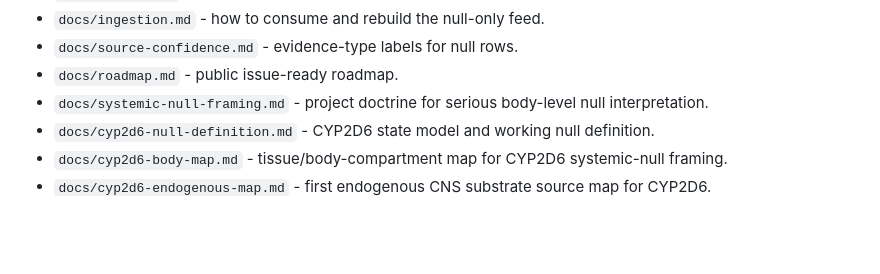
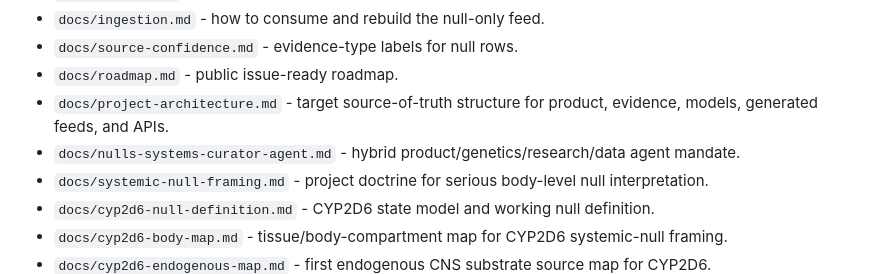
Before and after one commit to diogonmpacheco/nulls-project, a Markdown page: README.md, the part around the change. GitHub-like rendering; blank space fills up the shorter version.

Commit message:
Add Nulls systems curator agent

```diff
--- a/README.md
+++ b/README.md
@@ -119,6 +119,8 @@ The intended future bridge is:
 - `docs/ingestion.md` - how to consume and rebuild the null-only feed.
 - `docs/source-confidence.md` - evidence-type labels for null rows.
 - `docs/roadmap.md` - public issue-ready roadmap.
+- `docs/project-architecture.md` - target source-of-truth structure for product, evidence, models, generated feeds, and APIs.
+- `docs/nulls-systems-curator-agent.md` - hybrid product/genetics/research/data agent mandate.
 - `docs/systemic-null-framing.md` - project doctrine for serious body-level null interpretation.
 - `docs/cyp2d6-null-definition.md` - CYP2D6 state model and working null definition.
 - `docs/cyp2d6-body-map.md` - tissue/body-compartment map for CYP2D6 systemic-null framing.
```
Also changed, not shown: docs/nulls-systems-curator-agent.md (added, +157 -0 lines), docs/project-architecture.md (added, +296 -0 lines).
